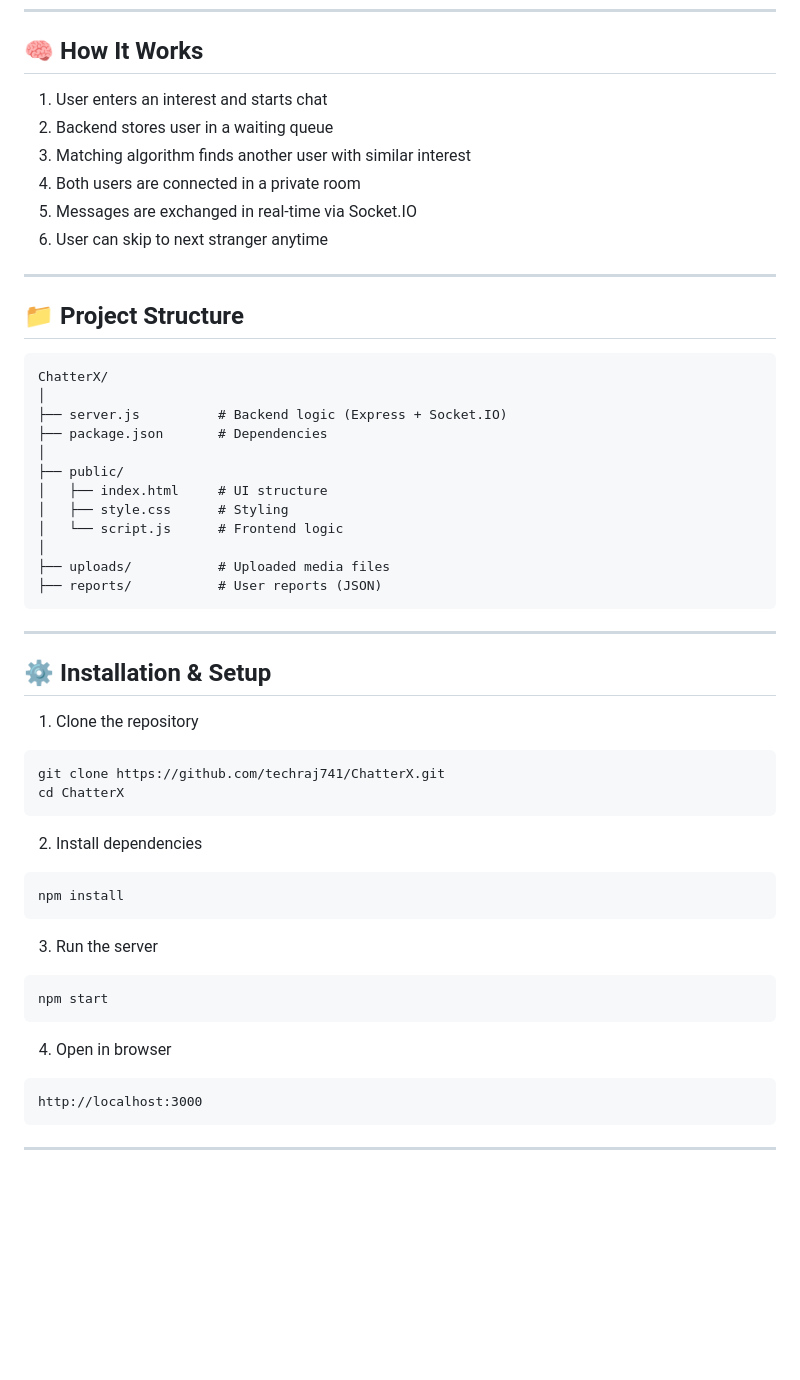
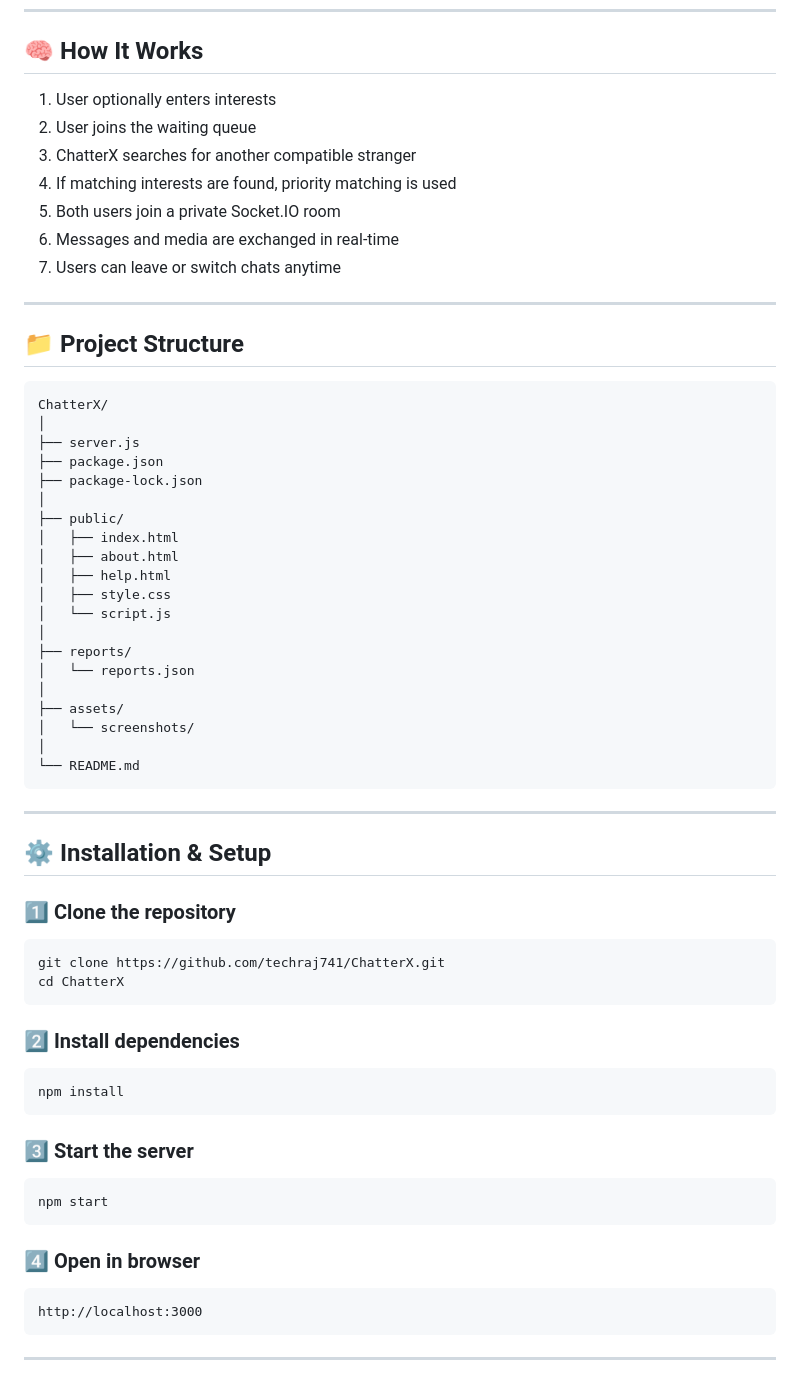
Before and after one commit to techraj741/ChatterX, a Markdown page: README.md, the part around one of its changes. Drawn GitHub-style; blank space fills up the shorter version.

````diff
--- a/README.md
+++ b/README.md
@@ -46,58 +57,67 @@ ChatterX is a real-time anonymous chat application where users can connect with
 
 ## 🧠 How It Works
 
-1. User enters an interest and starts chat
-2. Backend stores user in a waiting queue
-3. Matching algorithm finds another user with similar interest
-4. Both users are connected in a private room
-5. Messages are exchanged in real-time via Socket.IO
-6. User can skip to next stranger anytime
+1. User optionally enters interests
+2. User joins the waiting queue
+3. ChatterX searches for another compatible stranger
+4. If matching interests are found, priority matching is used
+5. Both users join a private Socket.IO room
+6. Messages and media are exchanged in real-time
+7. Users can leave or switch chats anytime
 
 ---
 
 ## 📁 Project Structure
 
-```
+```txt
 ChatterX/
 │
-├── server.js          # Backend logic (Express + Socket.IO)
-├── package.json       # Dependencies
+├── server.js
+├── package.json
+├── package-lock.json
 │
 ├── public/
-│   ├── index.html     # UI structure
-│   ├── style.css      # Styling
-│   └── script.js      # Frontend logic
+│   ├── index.html
+│   ├── about.html
+│   ├── help.html
+│   ├── style.css
+│   └── script.js
 │
-├── uploads/           # Uploaded media files
-├── reports/           # User reports (JSON)
+├── reports/
+│   └── reports.json
+│
+├── assets/
+│   └── screenshots/
+│
+└── README.md
 ```
 
 ---
 
 ## ⚙️ Installation & Setup
 
-1. Clone the repository
+### 1️⃣ Clone the repository
 
 ```bash
 git clone https://github.com/techraj741/ChatterX.git
 cd ChatterX
 ```
 
-2. Install dependencies
+### 2️⃣ Install dependencies
 
 ```bash
 npm install
 ```
 
-3. Run the server
+### 3️⃣ Start the server
 
 ```bash
 npm start
 ```
 
-4. Open in browser
+### 4️⃣ Open in browser
 
-```
+```txt
 http://localhost:3000
 ```
 
````
Also changed, not shown: other parts of README.md (+93 -43 lines).
